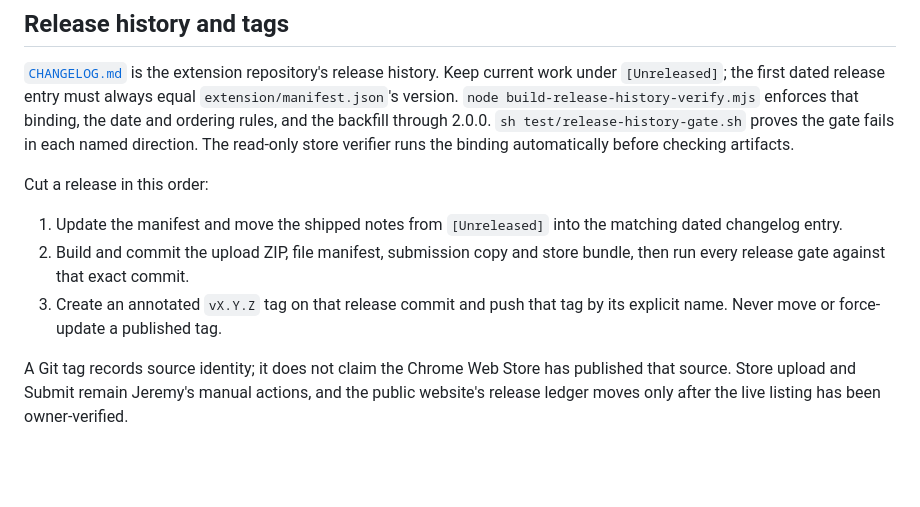
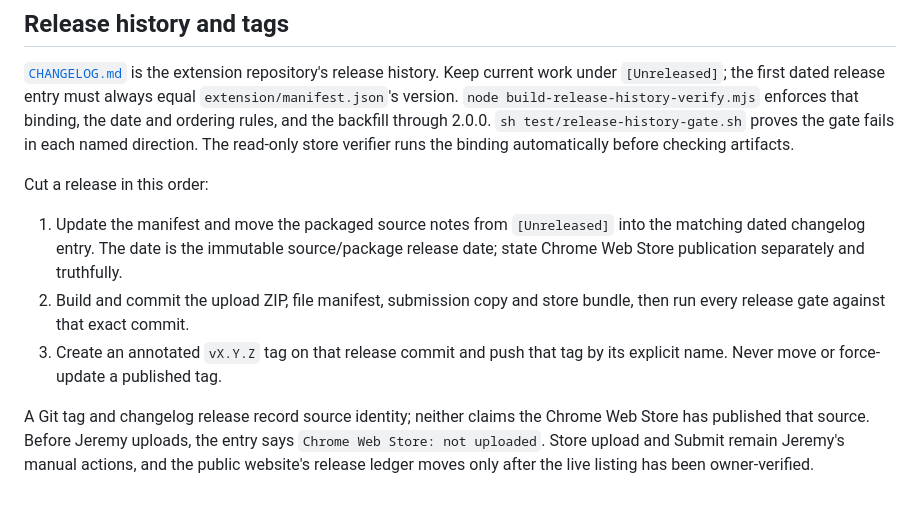
Before and after one commit to jeremyinthebay/united-starlink-companion, a Markdown page: README.md, the part around the change. Drawn GitHub-style; blank space fills up the shorter version.

Commit message:
docs: separate source releases from store publication
Driver: codex-builder

```diff
--- a/README.md
+++ b/README.md
@@ -80,13 +80,15 @@ direction. The read-only store verifier runs the binding automatically before ch
 
 Cut a release in this order:
 
-1. Update the manifest and move the shipped notes from `[Unreleased]` into the matching dated
-   changelog entry.
+1. Update the manifest and move the packaged source notes from `[Unreleased]` into the matching
+   dated changelog entry. The date is the immutable source/package release date; state Chrome Web
+   Store publication separately and truthfully.
 2. Build and commit the upload ZIP, file manifest, submission copy and store bundle, then run every
    release gate against that exact commit.
 3. Create an annotated `vX.Y.Z` tag on that release commit and push that tag by its explicit name.
    Never move or force-update a published tag.
 
-A Git tag records source identity; it does not claim the Chrome Web Store has published that source.
+A Git tag and changelog release record source identity; neither claims the Chrome Web Store has
+published that source. Before Jeremy uploads, the entry says `Chrome Web Store: not uploaded`.
 Store upload and Submit remain Jeremy's manual actions, and the public website's release ledger moves
 only after the live listing has been owner-verified.
```
Also changed, not shown: CHANGELOG.md (+11 -2 lines).
